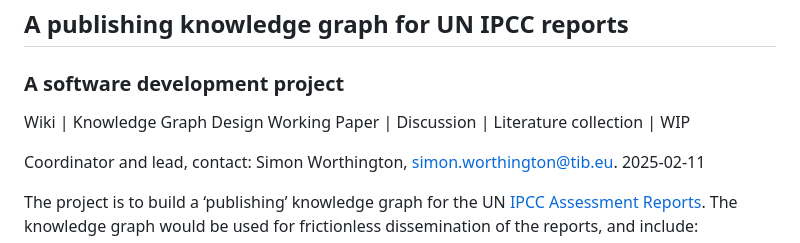
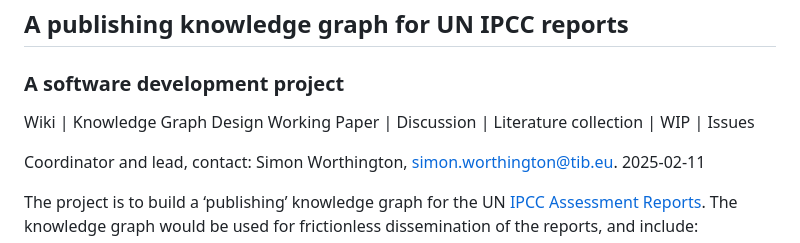
Before and after one commit to TIBHannover/climate-knowledge-graph, a Markdown page: README.md, the part around the change. GitHub-like rendering.

```diff
--- a/README.md
+++ b/README.md
@@ -6,7 +6,7 @@
 
 ### A software development project
 
-Wiki | Knowledge Graph Design Working Paper | Discussion | Literature collection | WIP
+Wiki | Knowledge Graph Design Working Paper | Discussion | Literature collection | WIP | Issues
 
 Coordinator and lead, contact: Simon Worthington, [simon.worthington@tib.eu](mailto:simon.worthington@tib.eu). 2025-02-11
 
```
